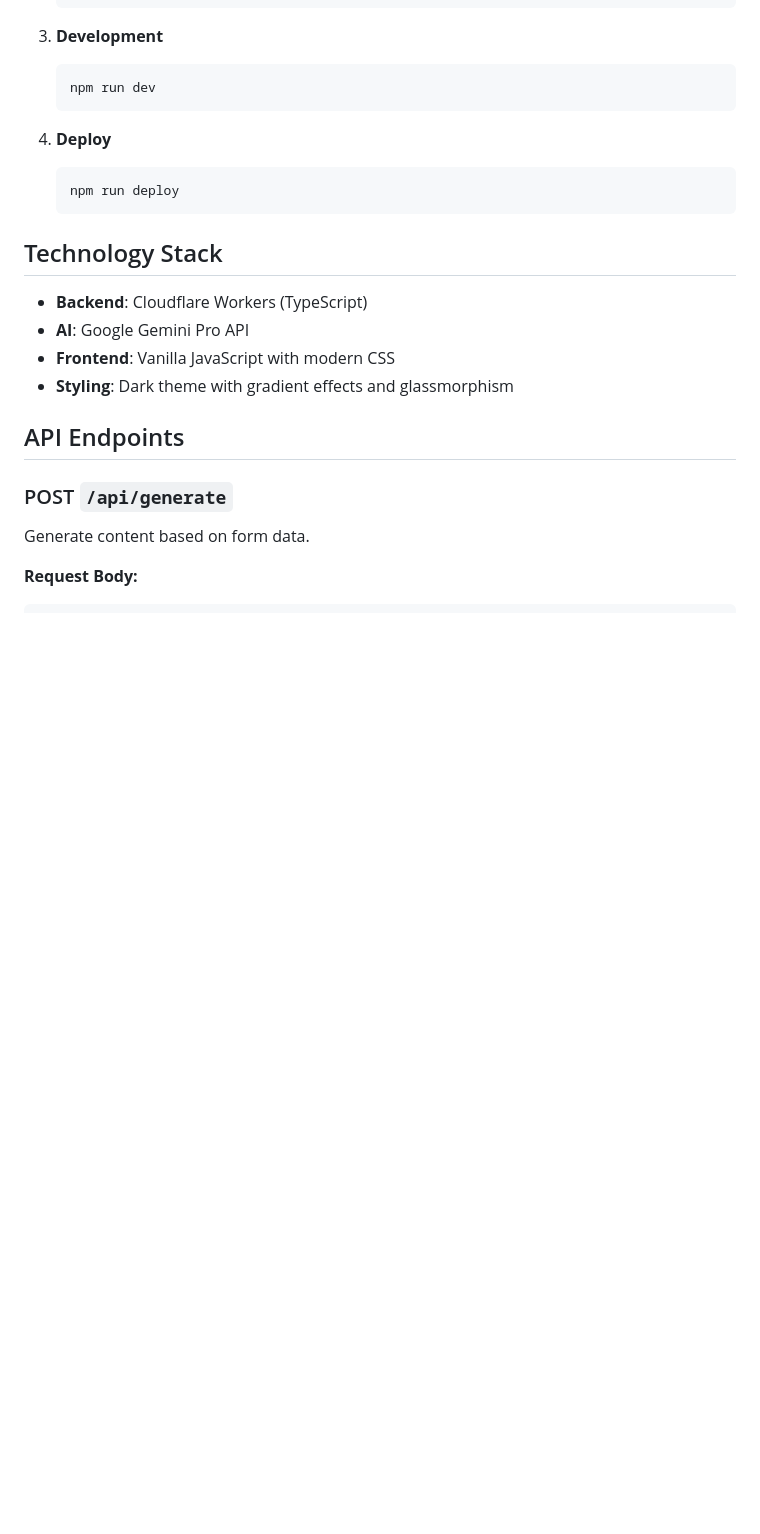
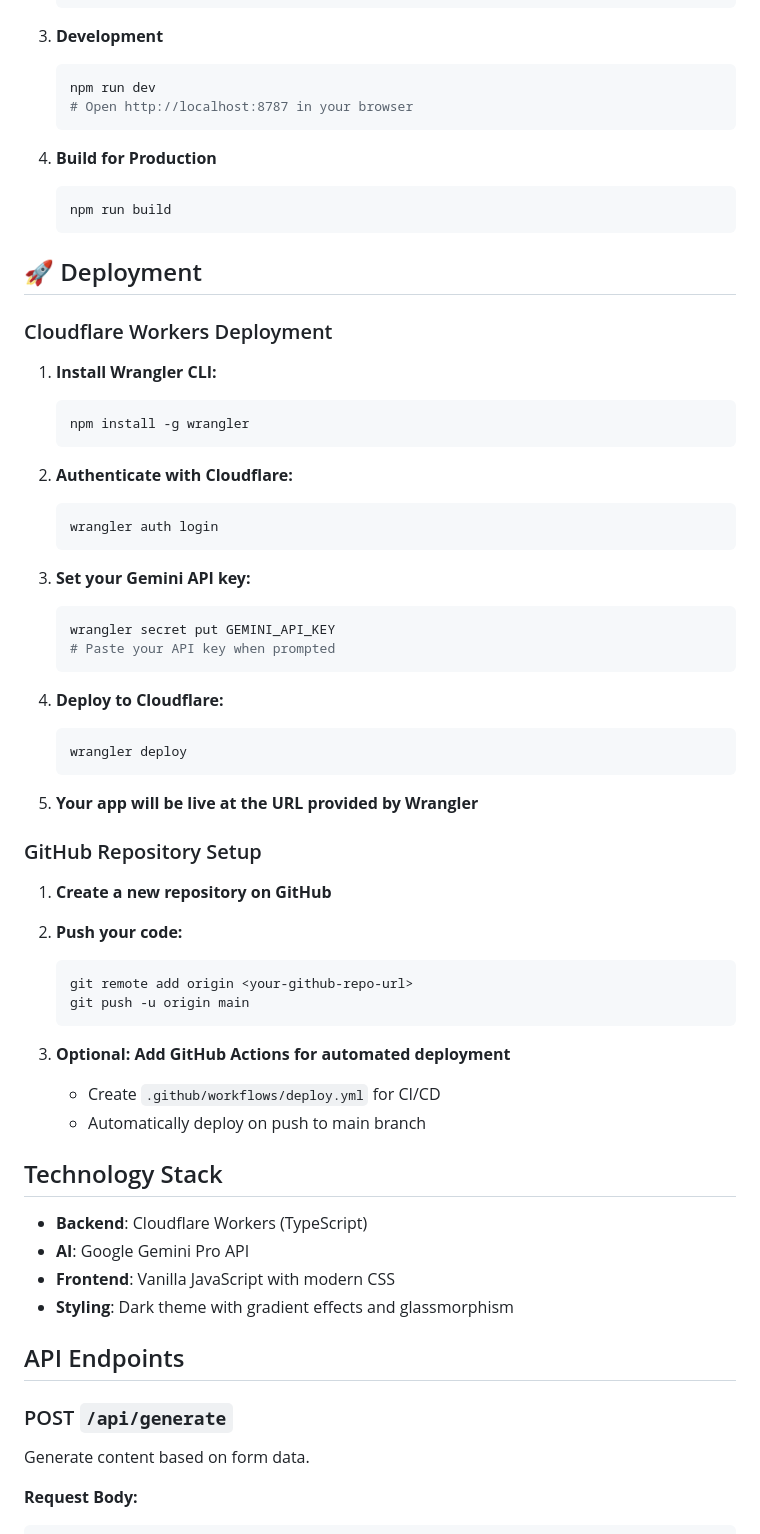
Before and after one commit to 1999AZZAR/article_generator, a Markdown page: README.md, the part around the change. GitHub-like rendering; blank space fills up the shorter version.

Commit message:
Update README with comprehensive deployment and GitHub setup instructions
- Added detailed Cloudflare Workers deployment steps
- Included GitHub repository setup instructions
- Enhanced local development workflow
- Added API key configuration options

````diff
--- a/README.md
+++ b/README.md
@@ -71,12 +71,54 @@ A web-based AI-powered article and novel outline generator built with TypeScript
 3. **Development**
    ```bash
    npm run dev
+   # Open http://localhost:8787 in your browser
    ```
 
-4. **Deploy**
+4. **Build for Production**
    ```bash
-   npm run deploy
+   npm run build
    ```
+
+## 🚀 Deployment
+
+### Cloudflare Workers Deployment
+
+1. **Install Wrangler CLI:**
+   ```bash
+   npm install -g wrangler
+   ```
+
+2. **Authenticate with Cloudflare:**
+   ```bash
+   wrangler auth login
+   ```
+
+3. **Set your Gemini API key:**
+   ```bash
+   wrangler secret put GEMINI_API_KEY
+   # Paste your API key when prompted
+   ```
+
+4. **Deploy to Cloudflare:**
+   ```bash
+   wrangler deploy
+   ```
+
+5. **Your app will be live at the URL provided by Wrangler**
+
+### GitHub Repository Setup
+
+1. **Create a new repository on GitHub**
+
+2. **Push your code:**
+   ```bash
+   git remote add origin <your-github-repo-url>
+   git push -u origin main
+   ```
+
+3. **Optional: Add GitHub Actions for automated deployment**
+   - Create `.github/workflows/deploy.yml` for CI/CD
+   - Automatically deploy on push to main branch
 
 ## Technology Stack
 
````
